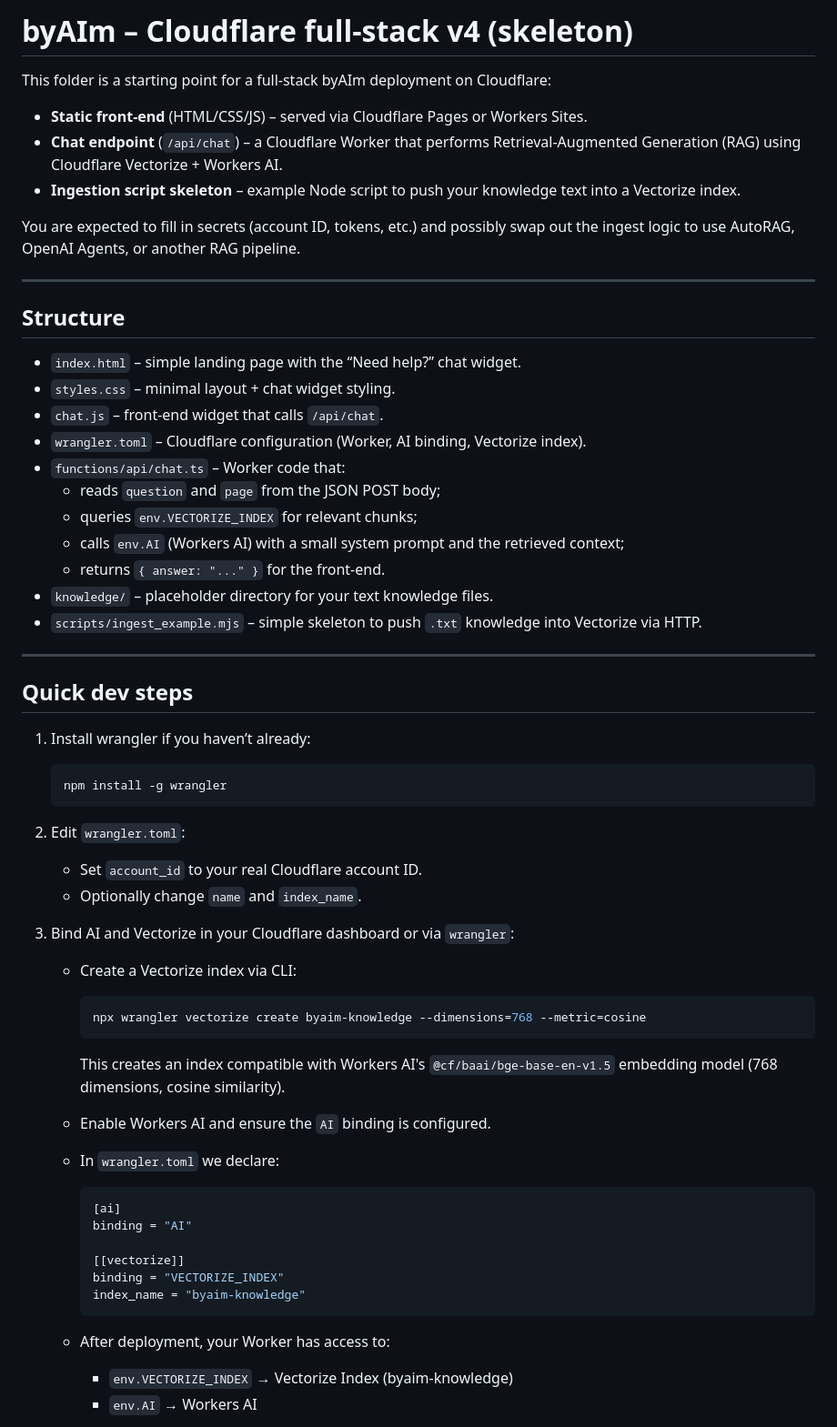
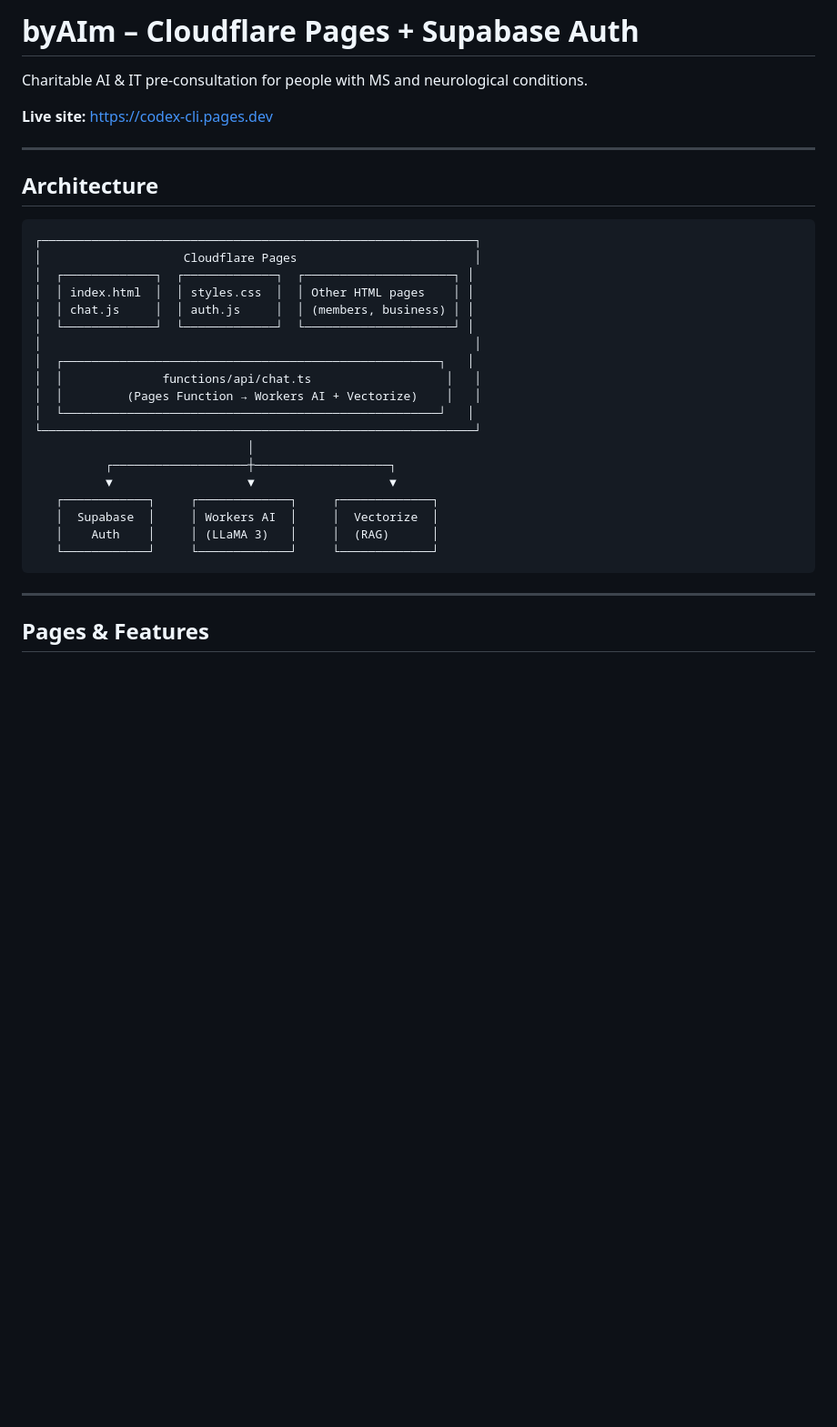
Before and after one commit to davesbits/byaim_Codex, a Markdown page: README.md, the part around the change printed below. Shown: that part at 91% size. Drawn GitHub-style; blank space fills up the shorter version.

Commit message:
docs: add comprehensive README with setup checklist

````diff
--- a/README.md
+++ b/README.md
@@ -1,69 +1,36 @@
-# byAIm – Cloudflare full‑stack v4 (skeleton)
+# byAIm – Cloudflare Pages + Supabase Auth
 
-This folder is a starting point for a full‑stack byAIm deployment on Cloudflare:
+Charitable AI & IT pre-consultation for people with MS and neurological conditions.
 
-- **Static front‑end** (HTML/CSS/JS) – served via Cloudflare Pages or Workers Sites.
-- **Chat endpoint** (`/api/chat`) – a Cloudflare Worker that performs Retrieval‑Augmented Generation (RAG)
-  using Cloudflare Vectorize + Workers AI.
-- **Ingestion script skeleton** – example Node script to push your knowledge text into a Vectorize index.
-
-You are expected to fill in secrets (account ID, tokens, etc.) and possibly swap out the ingest logic
-to use AutoRAG, OpenAI Agents, or another RAG pipeline.
+**Live site:** https://codex-cli.pages.dev
 
 ---
 
-## Structure
+## Architecture
 
-- `index.html` – simple landing page with the “Need help?” chat widget.
-- `styles.css` – minimal layout + chat widget styling.
-- `chat.js` – front‑end widget that calls `/api/chat`.
-- `wrangler.toml` – Cloudflare configuration (Worker, AI binding, Vectorize index).
-- `functions/api/chat.ts` – Worker code that:
-  - reads `question` and `page` from the JSON POST body;
-  - queries `env.VECTORIZE_INDEX` for relevant chunks;
-  - calls `env.AI` (Workers AI) with a small system prompt and the retrieved context;
-  - returns `{ answer: "..." }` for the front‑end.
-- `knowledge/` – placeholder directory for your text knowledge files.
-- `scripts/ingest_example.mjs` – simple skeleton to push `.txt` knowledge into Vectorize via HTTP.
+```
+┌─────────────────────────────────────────────────────────────┐
+│                    Cloudflare Pages                         │
+│  ┌─────────────┐  ┌─────────────┐  ┌─────────────────────┐ │
+│  │ index.html  │  │ styles.css  │  │ Other HTML pages    │ │
+│  │ chat.js     │  │ auth.js     │  │ (members, business) │ │
+│  └─────────────┘  └─────────────┘  └─────────────────────┘ │
+│                                                             │
+│  ┌─────────────────────────────────────────────────────┐   │
+│  │              functions/api/chat.ts                   │   │
+│  │         (Pages Function → Workers AI + Vectorize)    │   │
+│  └─────────────────────────────────────────────────────┘   │
+└─────────────────────────────────────────────────────────────┘
+                              │
+          ┌───────────────────┼───────────────────┐
+          ▼                   ▼                   ▼
+   ┌────────────┐     ┌─────────────┐     ┌─────────────┐
+   │  Supabase  │     │ Workers AI  │     │  Vectorize  │
+   │    Auth    │     │ (LLaMA 3)   │     │  (RAG)      │
+   └────────────┘     └─────────────┘     └─────────────┘
+```
 
 ---
 
-## Quick dev steps
+## Pages & Features
 
-1. Install wrangler if you haven’t already:
-
-   ```bash
-   npm install -g wrangler
-   ```
-
-2. Edit `wrangler.toml`:
-
-   - Set `account_id` to your real Cloudflare account ID.
-   - Optionally change `name` and `index_name`.
-
-3. Bind AI and Vectorize in your Cloudflare dashboard or via `wrangler`:
-
-   - Create a Vectorize index via CLI:
-
-     ```bash
-     npx wrangler vectorize create byaim-knowledge --dimensions=768 --metric=cosine
-     ```
-
-     This creates an index compatible with Workers AI's `@cf/baai/bge-base-en-v1.5` embedding model (768 dimensions, cosine similarity).
-
-   - Enable Workers AI and ensure the `AI` binding is configured.
-   - In `wrangler.toml` we declare:
-
-     ```toml
-     [ai]
-     binding = "AI"
-
-     [[vectorize]]
-     binding = "VECTORIZE_INDEX"
-     index_name = "byaim-knowledge"
-     ```
-
-   - After deployment, your Worker has access to:
-     - `env.VECTORIZE_INDEX` → Vectorize Index (byaim-knowledge)
-     - `env.AI` → Workers AI
-
````
Also changed, not shown: other parts of README.md (+146 -65 lines).
